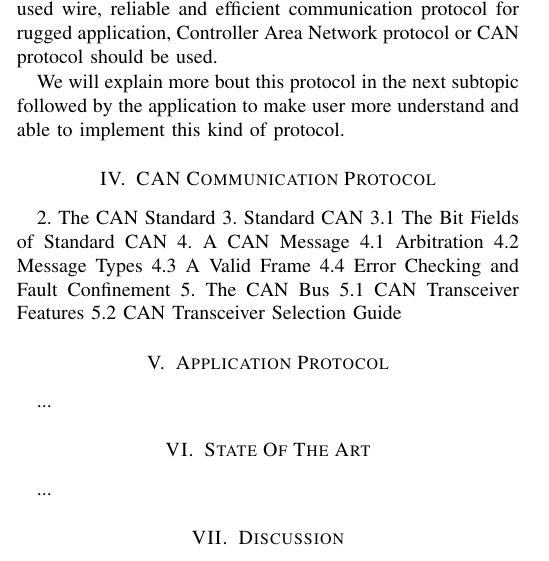
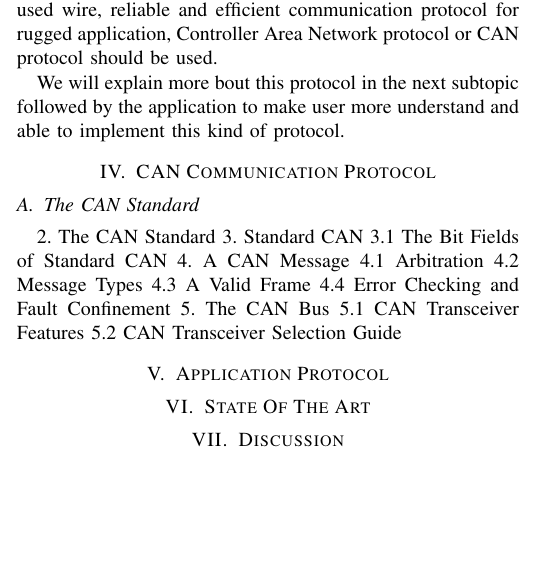
Before and after one commit to Adib6637/Industrial-Communication, a LaTeX paper (main.tex, which reads can.tex, state.tex): part of one column of page 1 of 2, cut so that both start at the same text, the shorter picture padded with empty space. Compiled offline with pdfLaTeX.

Commit message:
restructure

```diff
--- a/can.tex
+++ b/can.tex
@@ -1,3 +1,8 @@
+
+\section{CAN Communication Protocol}
+
+\subsection{The CAN Standard }
+
 2. The CAN Standard
 3. Standard CAN
 3.1 The Bit Fields of Standard CAN
--- a/state.tex
+++ b/state.tex
@@ -1 +1,2 @@
-...
+
+\section{State Of The Art}
```
Also changed, not shown: application.tex (+2 -1 lines), introduction.tex (+1 -1 lines), main.tex (+0 -8 lines), problem.tex (+1 -0 lines), main.pdf, 3 other files.
